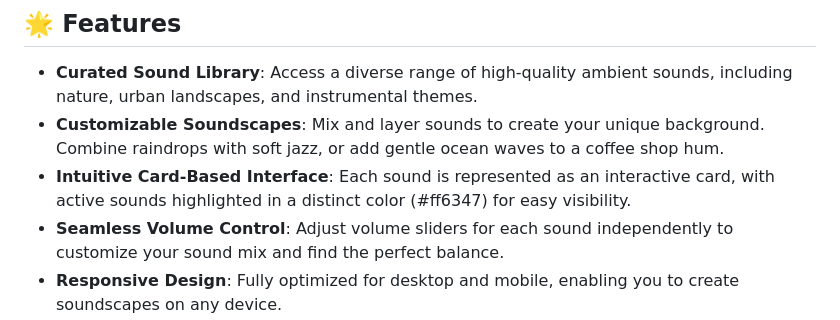
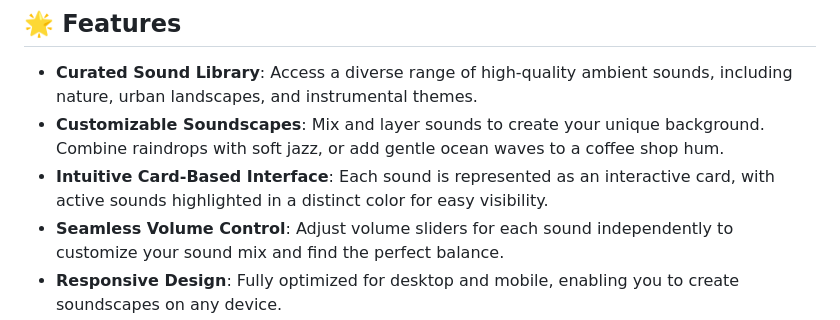
Before and after one commit to TheRuchirShah/Ambience, a Markdown page: README.md, the part around the change. Rendered like a GitHub page.

```diff
--- a/README.md
+++ b/README.md
@@ -10,7 +10,7 @@
 
 - **Curated Sound Library**: Access a diverse range of high-quality ambient sounds, including nature, urban landscapes, and instrumental themes.
 - **Customizable Soundscapes**: Mix and layer sounds to create your unique background. Combine raindrops with soft jazz, or add gentle ocean waves to a coffee shop hum.
-- **Intuitive Card-Based Interface**: Each sound is represented as an interactive card, with active sounds highlighted in a distinct color (#ff6347) for easy visibility.
+- **Intuitive Card-Based Interface**: Each sound is represented as an interactive card, with active sounds highlighted in a distinct color for easy visibility.
 - **Seamless Volume Control**: Adjust volume sliders for each sound independently to customize your sound mix and find the perfect balance.
 - **Responsive Design**: Fully optimized for desktop and mobile, enabling you to create soundscapes on any device.
 
```
